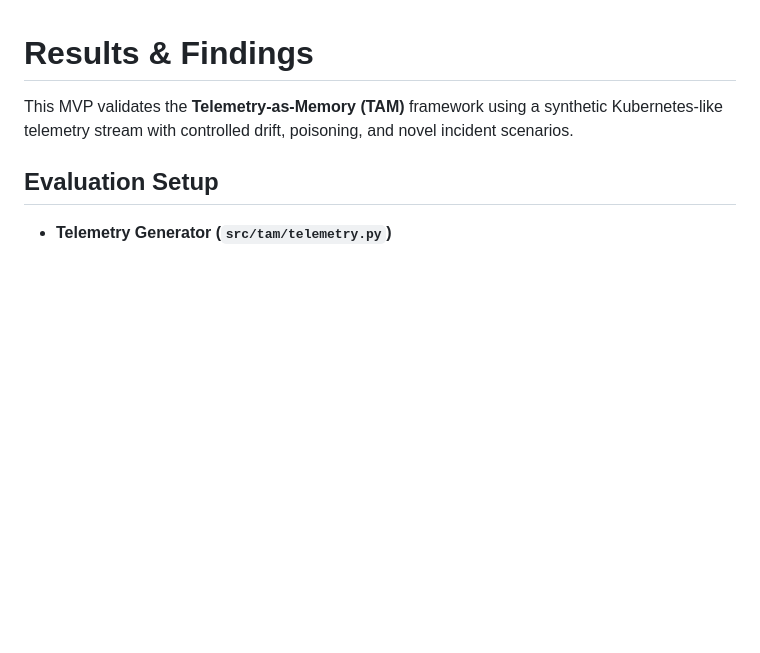
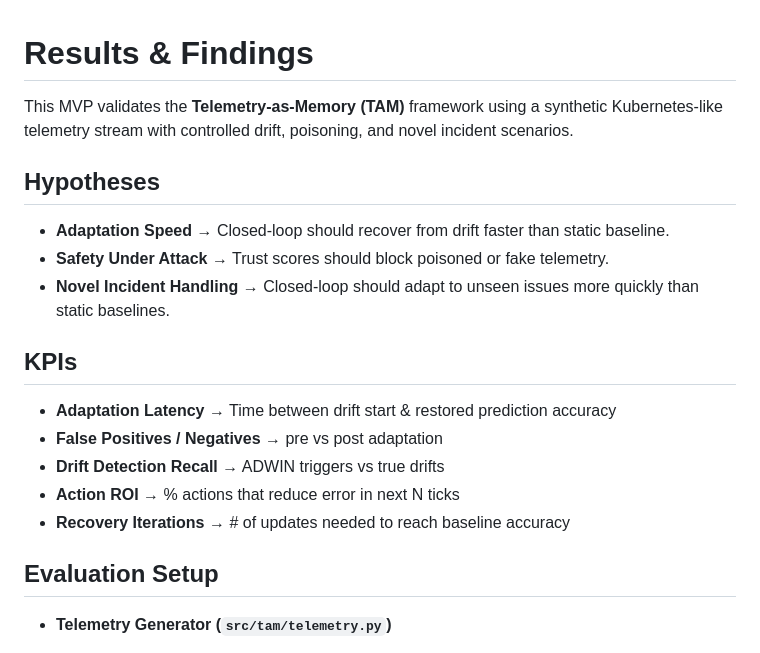
Before and after one commit to ecemkaraman/telemetry-as-memory, a Markdown page: results/README.md, the part around the change. Rendered like a GitHub page; blank space fills up the shorter version.

```diff
--- a/results/README.md
+++ b/results/README.md
@@ -1,6 +1,20 @@
 # Results & Findings
 
 This MVP validates the **Telemetry-as-Memory (TAM)** framework using a synthetic Kubernetes-like telemetry stream with controlled drift, poisoning, and novel incident scenarios.
+
+## Hypotheses
+
+- **Adaptation Speed** → Closed-loop should recover from drift faster than static baseline.
+- **Safety Under Attack** → Trust scores should block poisoned or fake telemetry.
+- **Novel Incident Handling** → Closed-loop should adapt to unseen issues more quickly than static baselines.
+
+## KPIs
+
+- **Adaptation Latency** → Time between drift start & restored prediction accuracy
+- **False Positives / Negatives** → pre vs post adaptation
+- **Drift Detection Recall** → ADWIN triggers vs true drifts
+- **Action ROI** → % actions that reduce error in next N ticks
+- **Recovery Iterations** → # of updates needed to reach baseline accuracy
 
 ## Evaluation Setup
 
```
